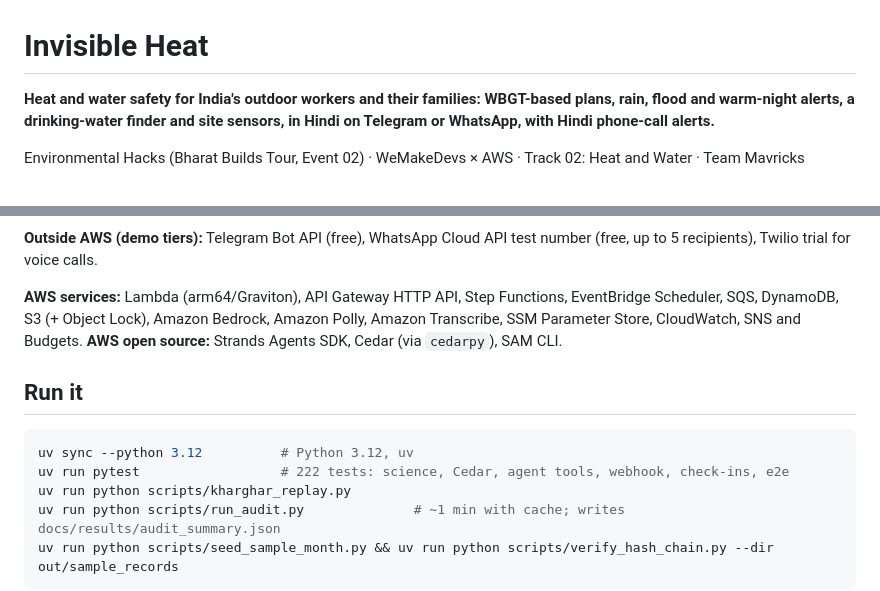
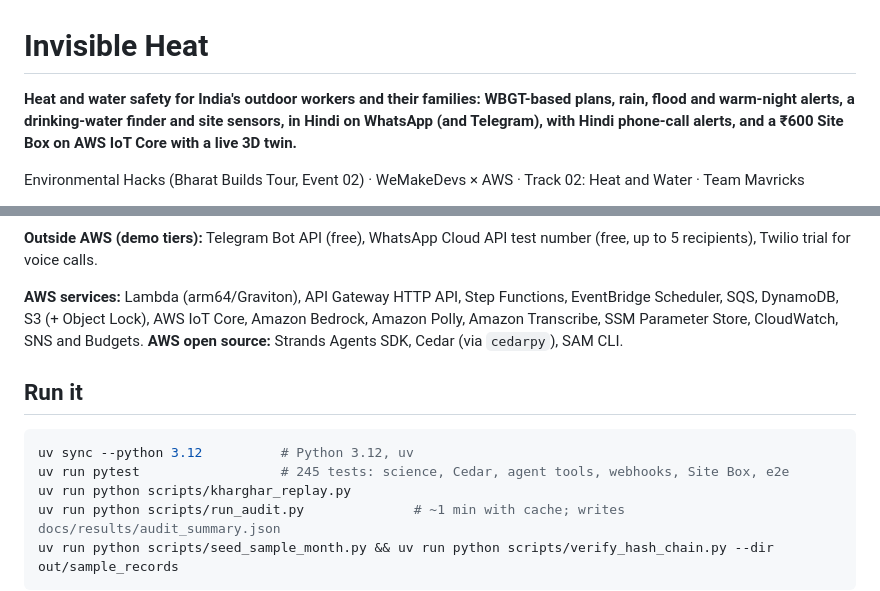
Before and after one commit to LSUDOKO/Pehra, a Markdown page: README.md, 2 parts joined by grey strips. Rendered like a GitHub page.

````diff
--- a/README.md
+++ b/README.md
@@ -1,6 +1,6 @@
 # Invisible Heat
 
-**Heat and water safety for India's outdoor workers and their families: WBGT-based plans, rain, flood and warm-night alerts, a drinking-water finder and site sensors, in Hindi on Telegram or WhatsApp, with Hindi phone-call alerts.**
+**Heat and water safety for India's outdoor workers and their families: WBGT-based plans, rain, flood and warm-night alerts, a drinking-water finder and site sensors, in Hindi on WhatsApp (and Telegram), with Hindi phone-call alerts, and a ₹600 Site Box on AWS IoT Core with a live 3D twin.**
 
 Environmental Hacks (Bharat Builds Tour, Event 02) · WeMakeDevs × AWS · Track 02: Heat and Water · Team Mavricks
 
@@ -87,14 +112,14 @@ flowchart LR
 
 **Outside AWS (demo tiers):** Telegram Bot API (free), WhatsApp Cloud API test number (free, up to 5 recipients), Twilio trial for voice calls.
 
-**AWS services:** Lambda (arm64/Graviton), API Gateway HTTP API, Step Functions, EventBridge Scheduler, SQS, DynamoDB, S3 (+ Object Lock), Amazon Bedrock, Amazon Polly, Amazon Transcribe, SSM Parameter Store, CloudWatch, SNS and Budgets.
+**AWS services:** Lambda (arm64/Graviton), API Gateway HTTP API, Step Functions, EventBridge Scheduler, SQS, DynamoDB, S3 (+ Object Lock), AWS IoT Core, Amazon Bedrock, Amazon Polly, Amazon Transcribe, SSM Parameter Store, CloudWatch, SNS and Budgets.
 **AWS open source:** Strands Agents SDK, Cedar (via `cedarpy`), SAM CLI.
 
 ## Run it
 
 ```bash
 uv sync --python 3.12          # Python 3.12, uv
-uv run pytest                  # 222 tests: science, Cedar, agent tools, webhook, check-ins, e2e
+uv run pytest                  # 245 tests: science, Cedar, agent tools, webhooks, Site Box, e2e
 uv run python scripts/kharghar_replay.py
 uv run python scripts/run_audit.py              # ~1 min with cache; writes docs/results/audit_summary.json
 uv run python scripts/seed_sample_month.py && uv run python scripts/verify_hash_chain.py --dir out/sample_records
````
Also changed, not shown: other parts of README.md (+38 -2 lines).
